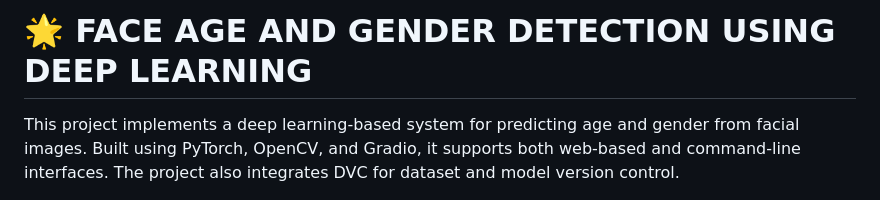
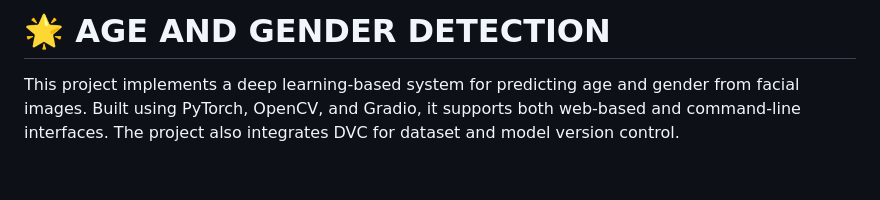
Before and after one commit to Gaurav9693089415/Age-gender-detection, a Markdown page: README.md, the part around the change. GitHub-like rendering; blank space fills up the shorter version.

```diff
--- a/README.md
+++ b/README.md
@@ -1,6 +1,6 @@
 
 
-# 🌟 FACE AGE AND GENDER DETECTION USING DEEP LEARNING
+# 🌟 AGE AND GENDER DETECTION
 
 This project implements a deep learning-based system for predicting age and gender from facial images. Built using PyTorch, OpenCV, and Gradio, it supports both web-based and command-line interfaces. The project also integrates DVC for dataset and model version control.
 
```
